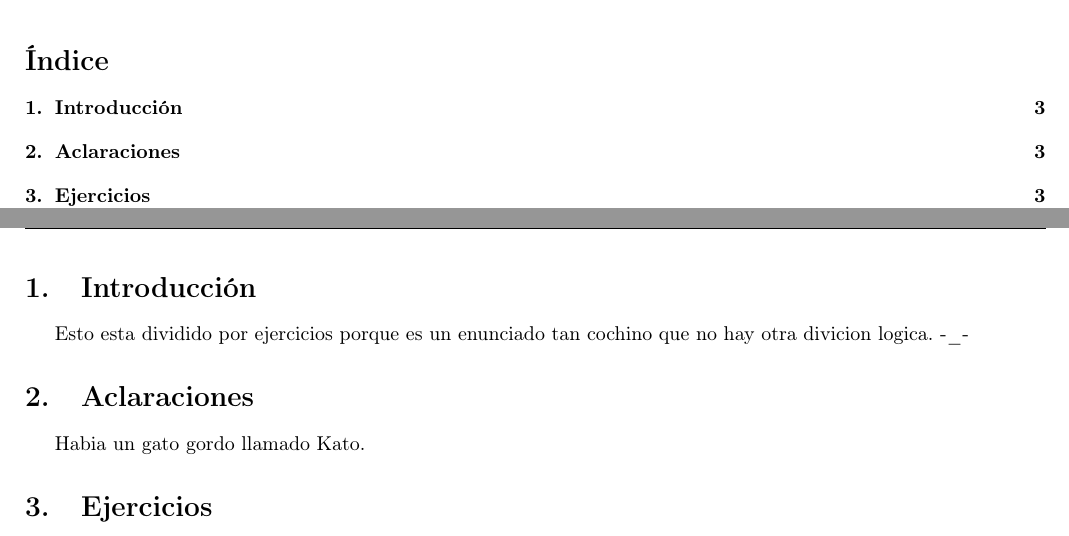
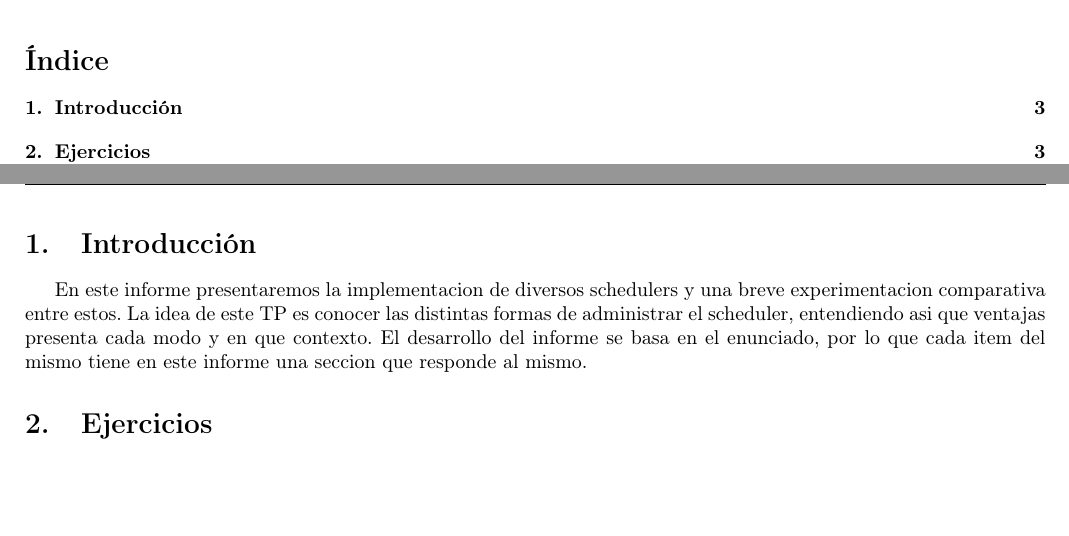
Before and after one commit to LYAbdala/Sistemas-Operativos, a LaTeX document (informe/maindoc.tex, which reads informe/intro.tex): two parts of pages 2 and 3 of 4, joined at a grey line, cut so that both start at the same text, the shorter picture padded with empty space. Compiled offline with pdfLaTeX.

Commit message:
nada relevante

```diff
--- a/informe/intro.tex
+++ b/informe/intro.tex
@@ -1,7 +1,7 @@
 \section{Introducci\'on}
 
-Esto esta dividido por ejercicios porque es un enunciado tan cochino que no hay otra divicion logica. -\_-
+En este informe presentaremos la implementacion de diversos schedulers y una breve experimentacion comparativa entre estos.
+La idea de este TP es conocer las distintas formas de administrar el scheduler, entendiendo asi que ventajas presenta cada modo y en que contexto.
+El desarrollo del informe se basa en el enunciado, por lo que cada item del mismo tiene en este informe una seccion que responde al mismo.
 
-\section{Aclaraciones}
-
-Habia un gato gordo llamado Kato.
+%%\section{Aclaraciones}
```
